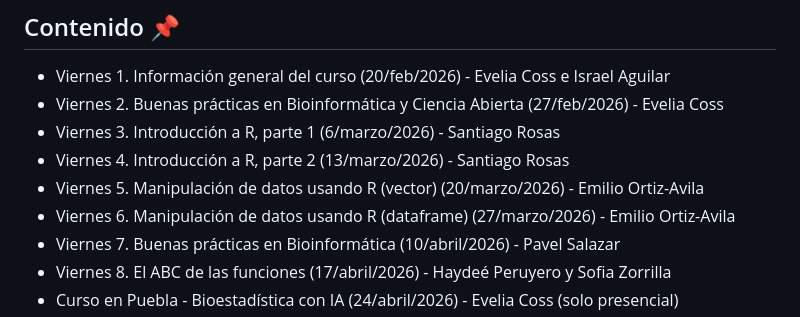
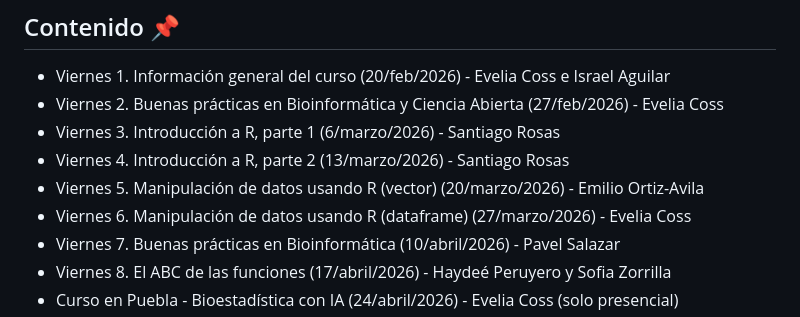
Before and after one commit to VieRnesBioinformatica/ViernesBioinfo2026_parte5, a Markdown page: README.md, the part around the change. Drawn GitHub-style.

Commit message:
Update instructor for R dataframe manipulation session

```diff
--- a/README.md
+++ b/README.md
@@ -51,7 +51,7 @@ Staff:  Jorge Suazo
 - Viernes 3. Introducción a R, parte 1 (6/marzo/2026) - Santiago Rosas
 - Viernes 4. Introducción a R, parte 2 (13/marzo/2026) - Santiago Rosas
 - Viernes 5. Manipulación de datos usando R (vector) (20/marzo/2026) - Emilio Ortiz-Avila
-- Viernes 6. Manipulación de datos usando R (dataframe) (27/marzo/2026) - Emilio Ortiz-Avila
+- Viernes 6. Manipulación de datos usando R (dataframe) (27/marzo/2026) - Evelia Coss
 - Viernes 7. Buenas prácticas en Bioinformática (10/abril/2026) - Pavel Salazar
 - Viernes 8. El ABC de las funciones (17/abril/2026) - Haydeé Peruyero y Sofia Zorrilla
 - Curso en Puebla - Bioestadística con IA (24/abril/2026) - Evelia Coss (solo presencial)
```
